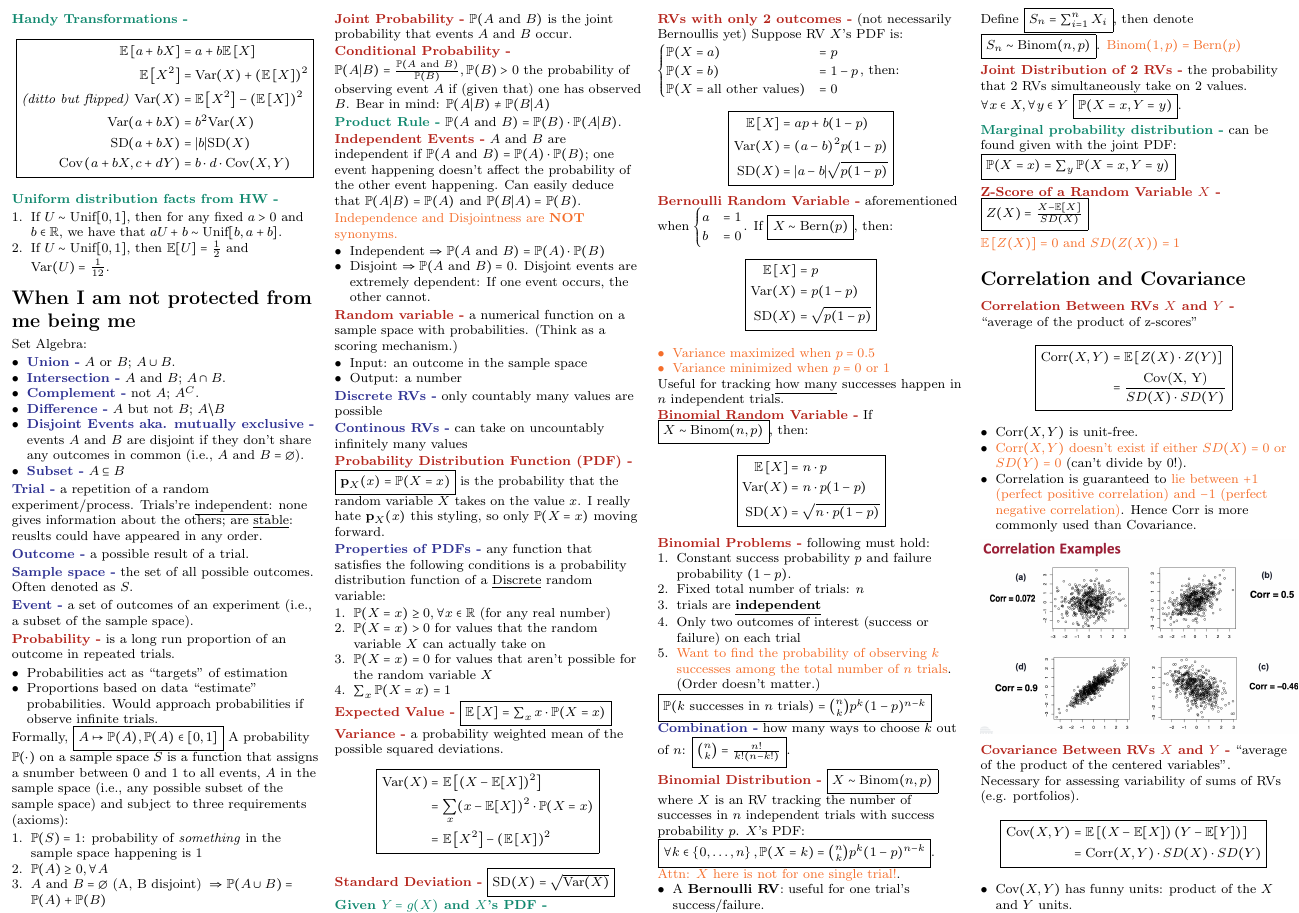
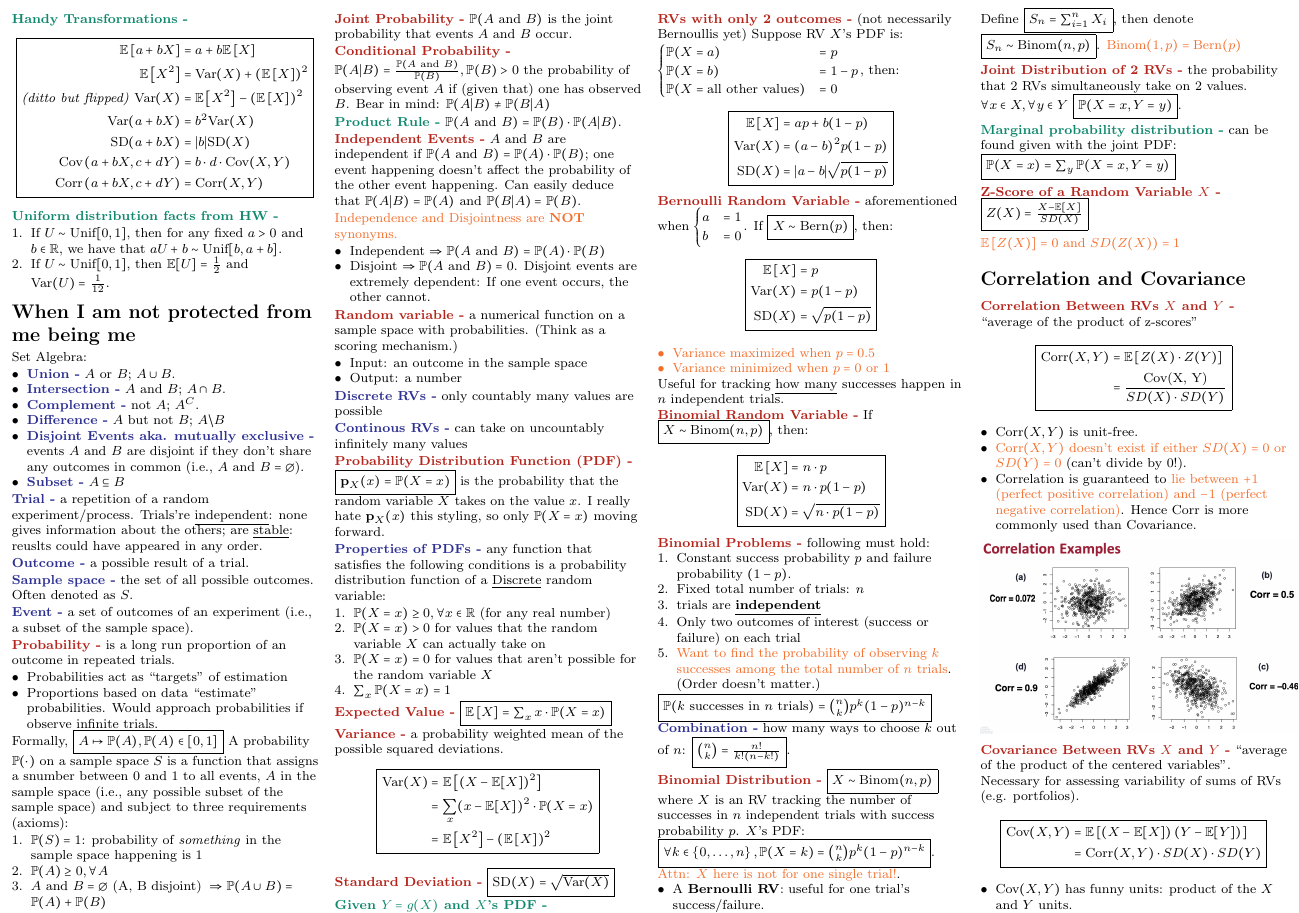
Before and after one commit to junruren/LGO-2024-Summer, a LaTeX document (15.086/15_086_Cheatsheet.tex): part of page 1 of 2, cut so that both start at the same text. Compiled offline with pdfLaTeX.

Commit message:
[15.086] Add Correlation formula per suggestion

```diff
--- a/15.086/15_086_Cheatsheet.tex
+++ b/15.086/15_086_Cheatsheet.tex
@@ -92,6 +92,7 @@
             \text{Var}(a + b X) &= b^2 \text{Var}(X) \\
             \text{SD}(a + b X) &= |b| \text{SD}(X) \\
             \text{Cov}\left(a + b X, c + d Y\right) &= b \cdot d \cdot \text{Cov}(X, Y) \\
+            \text{Corr}\left(a + b X, c + d Y\right) &= \text{Corr}(X, Y) \\
         \end{aligned}
     }
 \end{displaymath}
```
Also changed, not shown: 15.086/15_086_Cheatsheet.pdf.
